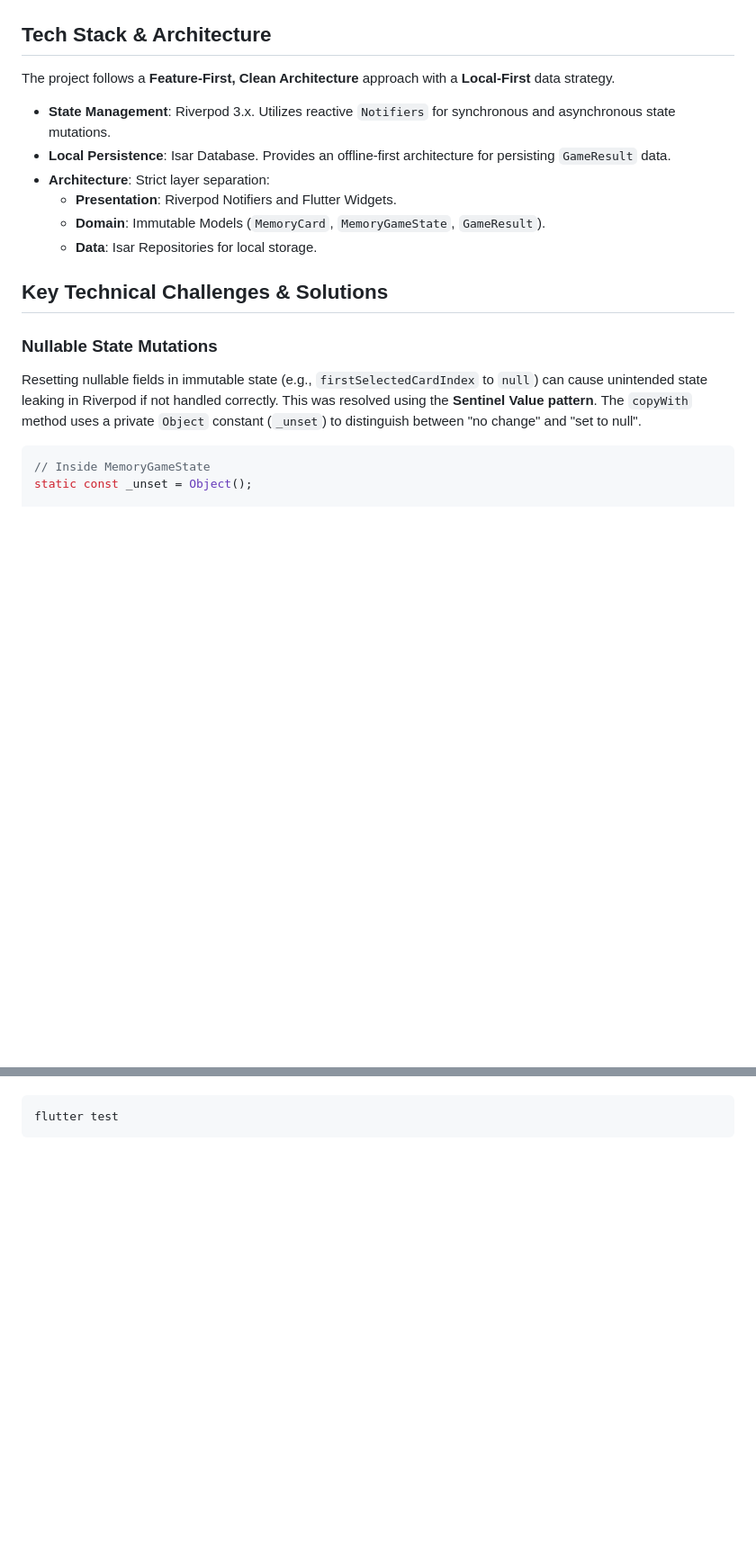
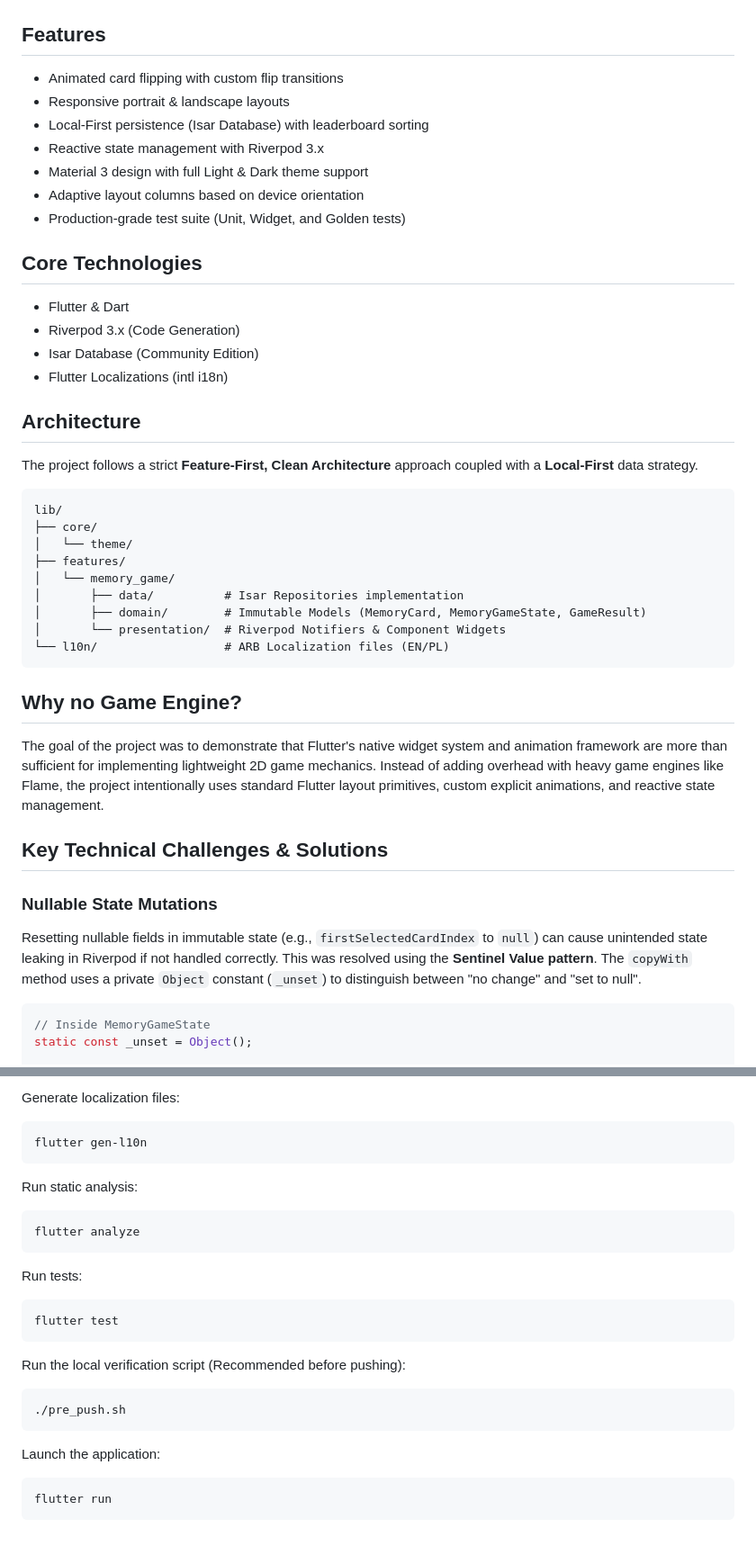
Before and after one commit to piotrekert90/weekend_memory, a Markdown page: README.md, 2 parts joined by grey strips. Shown at 90% size. Drawn GitHub-style; blank space fills up the shorter version.

````diff
--- a/README.md
+++ b/README.md
@@ -17,22 +22,48 @@ A native Memory Game engine built in Flutter. This implementation explores compl
 | :---: | :---: |
 | <img src=".github/assets/success_dialog.png" width="350" /> | <img src=".github/assets/game_history.png" width="350" /> |
 
-## Tech Stack & Architecture
+## Features
 
-The project follows a **Feature-First, Clean Architecture** approach with a **Local-First** data strategy.
+- Animated card flipping with custom flip transitions
+- Responsive portrait & landscape layouts
+- Local-First persistence (Isar Database) with leaderboard sorting
+- Reactive state management with Riverpod 3.x
+- Material 3 design with full Light & Dark theme support
+- Adaptive layout columns based on device orientation
+- Production-grade test suite (Unit, Widget, and Golden tests)
 
-- **State Management**: Riverpod 3.x. Utilizes reactive `Notifiers` for synchronous and asynchronous state mutations.
-- **Local Persistence**: Isar Database. Provides an offline-first architecture for persisting `GameResult` data.
-- **Architecture**: Strict layer separation:
-  - **Presentation**: Riverpod Notifiers and Flutter Widgets.
-  - **Domain**: Immutable Models (`MemoryCard`, `MemoryGameState`, `GameResult`).
-  - **Data**: Isar Repositories for local storage.
+## Core Technologies
+
+- Flutter & Dart
+- Riverpod 3.x (Code Generation)
+- Isar Database (Community Edition)
+- Flutter Localizations (intl i18n)
+
+## Architecture
+
+The project follows a strict **Feature-First, Clean Architecture** approach coupled with a **Local-First** data strategy.
+
+```text
+lib/
+├── core/
+│   └── theme/
+├── features/
+│   └── memory_game/
+│       ├── data/          # Isar Repositories implementation
+│       ├── domain/        # Immutable Models (MemoryCard, MemoryGameState, GameResult)
+│       └── presentation/  # Riverpod Notifiers & Component Widgets
+└── l10n/                  # ARB Localization files (EN/PL)
+```
+
+## Why no Game Engine?
+
+The goal of the project was to demonstrate that Flutter's native widget system and animation framework are more than sufficient for implementing lightweight 2D game mechanics. Instead of adding overhead with heavy game engines like Flame, the project intentionally uses standard Flutter layout primitives, custom explicit animations, and reactive state management.
+
 
 ## Key Technical Challenges & Solutions
 
 ### Nullable State Mutations
 Resetting nullable fields in immutable state (e.g., `firstSelectedCardIndex` to `null`) can cause unintended state leaking in Riverpod if not handled correctly. This was resolved using the **Sentinel Value pattern**. The `copyWith` method uses a private `Object` constant (`_unset`) to distinguish between "no change" and "set to null".
-
 ```dart
 // Inside MemoryGameState
 static const _unset = Object();
@@ -85,3 +157,24 @@ Run tests with:
+Generate localization files:
+```bash
+flutter gen-l10n
+```
+
+Run static analysis:
+```bash
+flutter analyze
+```
+
+Run tests:
 ```bash
 flutter test
 ```
+
+Run the local verification script (Recommended before pushing):
+```bash
+./pre_push.sh
+```
+
+Launch the application:
+```bash
+flutter run
+```
````
Also changed, not shown: other parts of README.md (+66 -20 lines).
